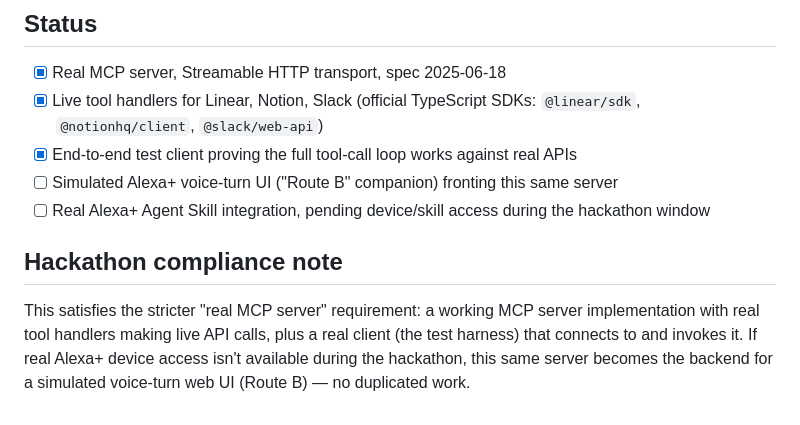
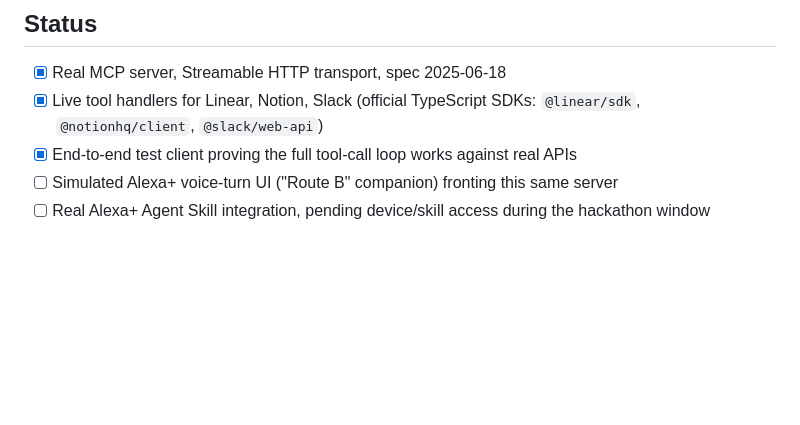
Before and after one commit to MJTheGreat3/Alexa-Meeting-MCP, a Markdown page: README.md, the part around the change. GitHub-like rendering; blank space fills up the shorter version.

```diff
--- a/README.md
+++ b/README.md
@@ -72,7 +72,3 @@ The extraction of action items from raw meeting text is the *agent's* reasoning
 - [x] End-to-end test client proving the full tool-call loop works against real APIs
 - [ ] Simulated Alexa+ voice-turn UI ("Route B" companion) fronting this same server
 - [ ] Real Alexa+ Agent Skill integration, pending device/skill access during the hackathon window
-
-## Hackathon compliance note
-
-This satisfies the stricter "real MCP server" requirement: a working MCP server implementation with real tool handlers making live API calls, plus a real client (the test harness) that connects to and invokes it. If real Alexa+ device access isn't available during the hackathon, this same server becomes the backend for a simulated voice-turn web UI (Route B) — no duplicated work.
```
